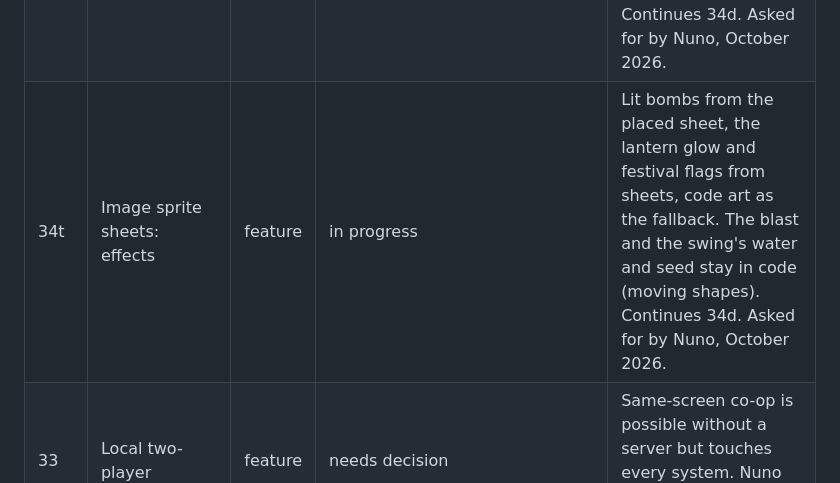
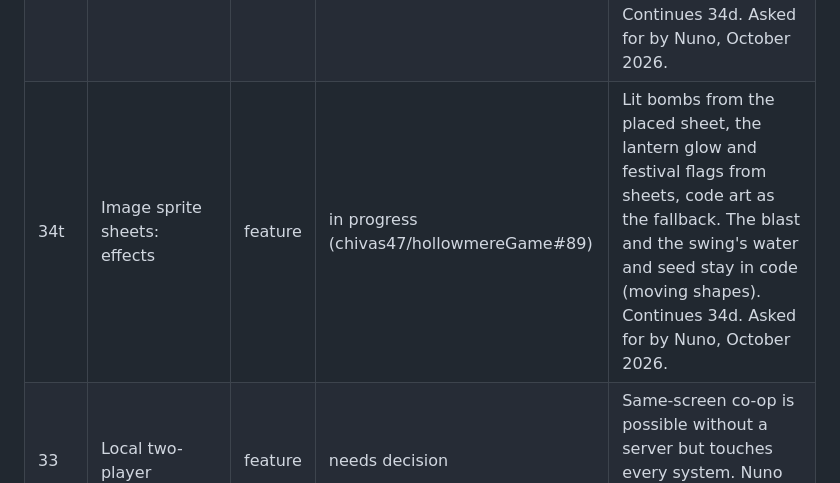
Before and after one commit to chivas47/hollowmereGame, a Markdown page: docs/ROADMAP.md, the part around the change. Rendered like a GitHub page.

Commit message:
Roadmap: link the effects sheets PR
Co-Authored-By: Claude Opus 5.5 <noreply@anthropic.com>
Claude-Session: https://claude.ai/code/session_011LbGEjoMqnajJygUzDPStS

```diff
--- a/docs/ROADMAP.md
+++ b/docs/ROADMAP.md
@@ -92,7 +92,7 @@ Items are ordered so each builds on the last. Every item is one PR through the f
 | 34q | Image sprite sheets: tool icons and the seed packet | feature | done (chivas47/hollowmereGame#86) | Hotbar tools and hand-held weapons from one icon sheet, the seed packet tinted per crop. Continues 34d. Asked for by Nuno, October 2026. |
 | 34r | Image sprite sheets: alders, fences, gates and paths | feature | done (chivas47/hollowmereGame#87) | Wild alders and the tree tap, fences (a frame per neighbour mask, tinted per fence), gates and paths from sheets built from the code art, code art as the fallback. Continues 34d. Asked for by Nuno, October 2026. |
 | 34s | Image sprite sheets: children | feature | done (chivas47/hollowmereGame#88) | The baby, crawler and toddler from a sheet built from the code art, each child's colours drawn in (Nuno chose not to reuse the person sheet's tinting), code art as the fallback. Continues 34d. Asked for by Nuno, October 2026. |
-| 34t | Image sprite sheets: effects | feature | in progress | Lit bombs from the placed sheet, the lantern glow and festival flags from sheets, code art as the fallback. The blast and the swing's water and seed stay in code (moving shapes). Continues 34d. Asked for by Nuno, October 2026. |
+| 34t | Image sprite sheets: effects | feature | in progress (chivas47/hollowmereGame#89) | Lit bombs from the placed sheet, the lantern glow and festival flags from sheets, code art as the fallback. The blast and the swing's water and seed stay in code (moving shapes). Continues 34d. Asked for by Nuno, October 2026. |
 | 33 | Local two-player | feature | needs decision | Same-screen co-op is possible without a server but touches every system. Nuno to decide whether it is worth it. |
 
 ## Done
```
